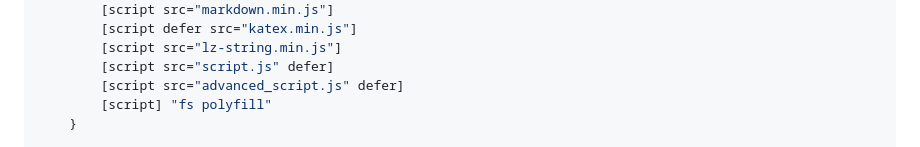
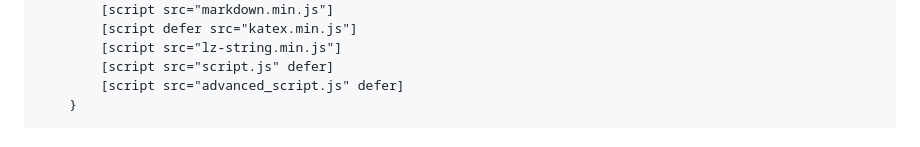
Before and after one commit to Jianfengwu2024/thought-notes, a Markdown page: project_template/readme.md, the part around one of its changes. GitHub-like rendering.

```diff
--- a/project_template/readme.md
+++ b/project_template/readme.md
@@ -301,7 +309,6 @@ package "index.html" {
         [script src="lz-string.min.js"]
         [script src="script.js" defer]
         [script src="advanced_script.js" defer]
-        [script] "fs polyfill"
     }
 
     node "Body" {
```
Also changed, not shown: other parts of project_template/readme.md (+19 -7 lines).
